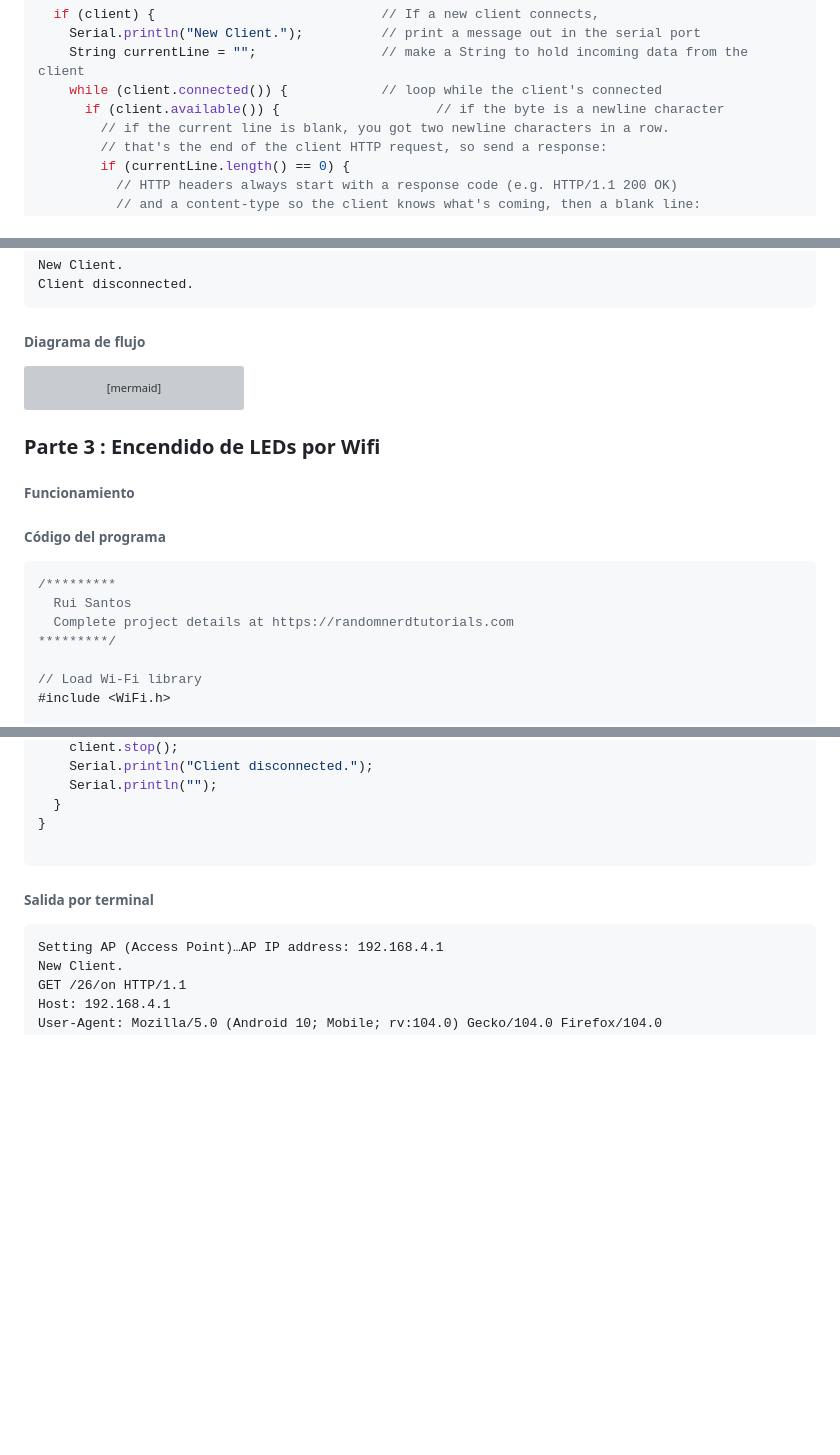
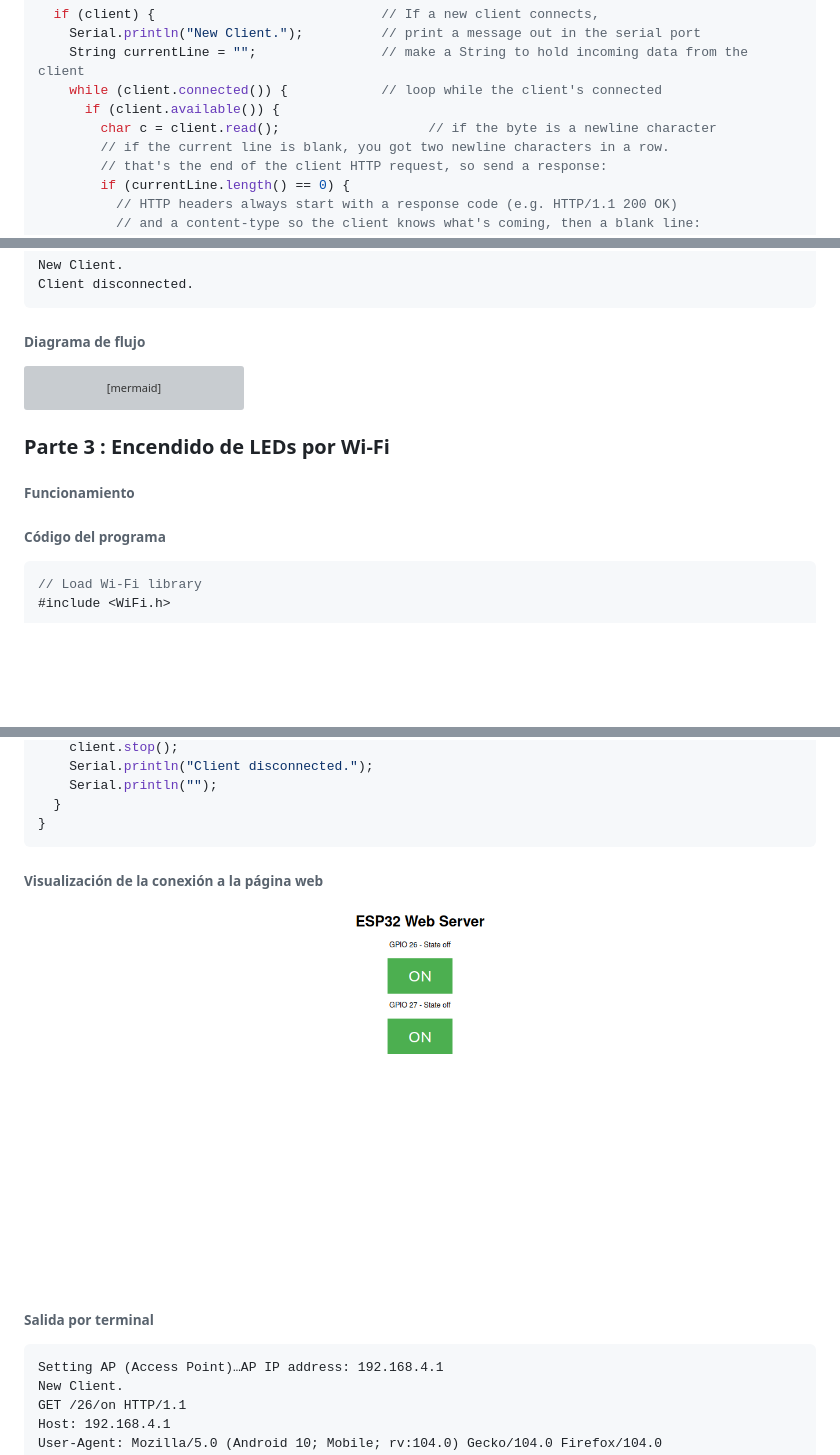
Before and after one commit to joeljoanmorera/P4-morera-cots, a Markdown page: README.md, 3 parts joined by grey strips. Drawn GitHub-style; pictures changed too: images/web_leds_AP.png (added); blank space fills up the shorter version; grey boxes are pictures that could not be loaded.

Commit message:
Add format to README.md

````diff
--- a/README.md
+++ b/README.md
@@ -367,7 +368,8 @@ void loop()
     Serial.println("New Client.");          // print a message out in the serial port
     String currentLine = "";                // make a String to hold incoming data from the client
     while (client.connected()) {            // loop while the client's connected
-      if (client.available()) {                    // if the byte is a newline character
+      if (client.available()) {
+        char c = client.read();                   // if the byte is a newline character
         // if the current line is blank, you got two newline characters in a row.
         // that's the end of the client HTTP request, so send a response:
         if (currentLine.length() == 0) {
@@ -414,12 +416,13 @@ Client disconnected.
 ```
 
 ###### **Diagrama de flujo**
+
 ```mermaid
     flowchart LR;
     WB --> SB
 ```
 
-### Parte 3 : Encendido de LEDs por Wifi
+### Parte 3 : Encendido de LEDs por Wi-Fi
 
 ###### **Funcionamiento**
 
@@ -427,11 +430,6 @@ Client disconnected.
 
 ###### **Código del programa**
 ```cpp
-/*********
-  Rui Santos
-  Complete project details at https://randomnerdtutorials.com
-*********/
-
 // Load Wi-Fi library
 #include <WiFi.h>
 
@@ -568,9 +566,11 @@ void loop(){
     Serial.println("");
   }
 }
-
 ```
 
+###### **Visualización de la conexión a la página web**
+
+![Control de LEDs](./images/web_leds_AP.png)
 
 ###### **Salida por terminal**
 
````
Also changed, not shown: other parts of README.md (+5 -7 lines), 1 other file.
